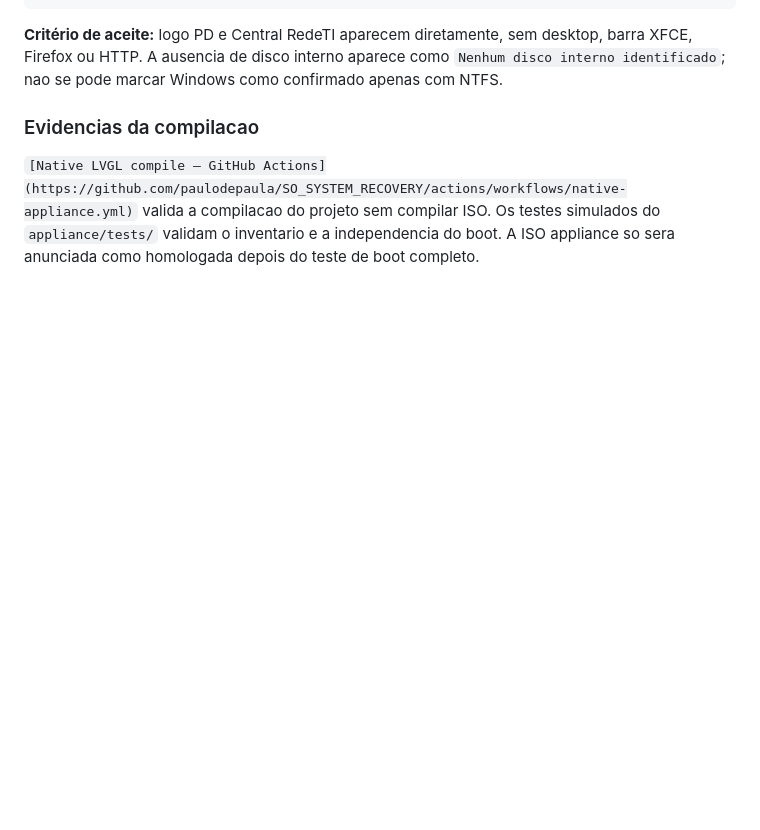
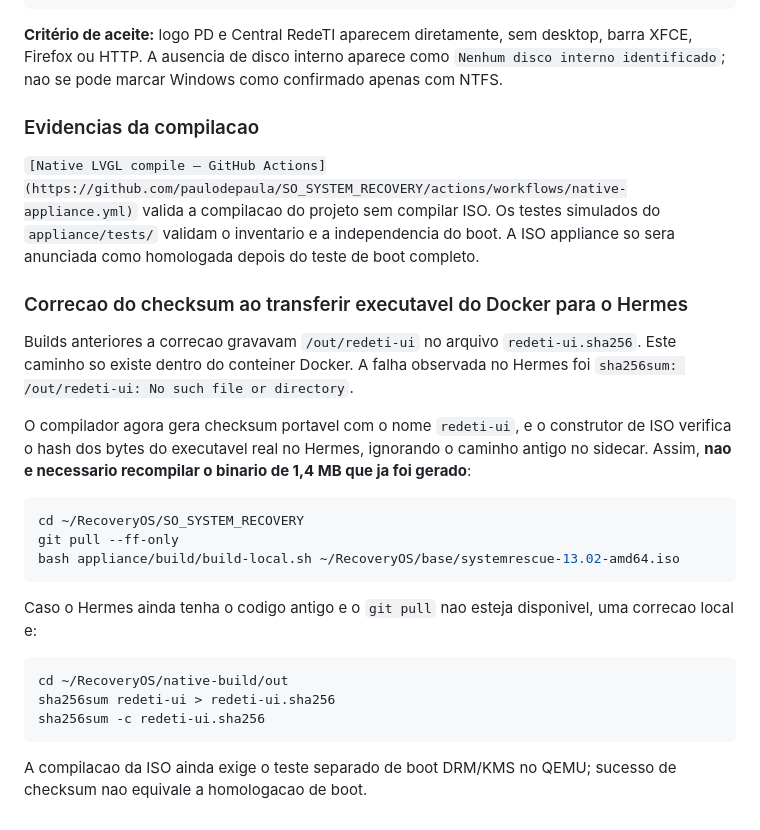
Before and after one commit to paulodepaula/SO_SYSTEM_RECOVERY, a Markdown page: appliance/README.md, the part around the change. GitHub-like rendering; blank space fills up the shorter version.

Commit message:
docs(appliance): explain fixed Docker SHA256 sidecar and no-rebuild recovery

````diff
--- a/appliance/README.md
+++ b/appliance/README.md
@@ -99,3 +99,25 @@ Na VM usar CPU 64-bit e DRM do adaptador grafico; nao conectar HDD/SSD e nao hab
 ### Evidencias da compilacao
 
 `[Native LVGL compile — GitHub Actions](https://github.com/paulodepaula/SO_SYSTEM_RECOVERY/actions/workflows/native-appliance.yml)` valida a compilacao do projeto sem compilar ISO. Os testes simulados do `appliance/tests/` validam o inventario e a independencia do boot. A ISO appliance so sera anunciada como homologada depois do teste de boot completo.
+
+### Correcao do checksum ao transferir executavel do Docker para o Hermes
+
+Builds anteriores a correcao gravavam `/out/redeti-ui` no arquivo `redeti-ui.sha256`. Este caminho so existe dentro do conteiner Docker. A falha observada no Hermes foi `sha256sum: /out/redeti-ui: No such file or directory`.
+
+O compilador agora gera checksum portavel com o nome `redeti-ui`, e o construtor de ISO verifica o hash dos bytes do executavel real no Hermes, ignorando o caminho antigo no sidecar. Assim, **nao e necessario recompilar o binario de 1,4 MB que ja foi gerado**:
+
+```bash
+cd ~/RecoveryOS/SO_SYSTEM_RECOVERY
+git pull --ff-only
+bash appliance/build/build-local.sh ~/RecoveryOS/base/systemrescue-13.02-amd64.iso
+```
+
+Caso o Hermes ainda tenha o codigo antigo e o `git pull` nao esteja disponivel, uma correcao local e:
+
+```bash
+cd ~/RecoveryOS/native-build/out
+sha256sum redeti-ui > redeti-ui.sha256
+sha256sum -c redeti-ui.sha256
+```
+
+A compilacao da ISO ainda exige o teste separado de boot DRM/KMS no QEMU; sucesso de checksum nao equivale a homologacao de boot.
````
